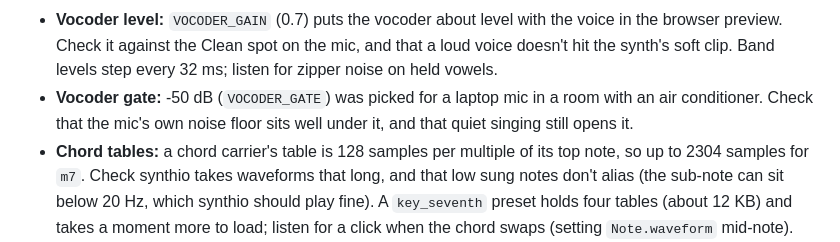
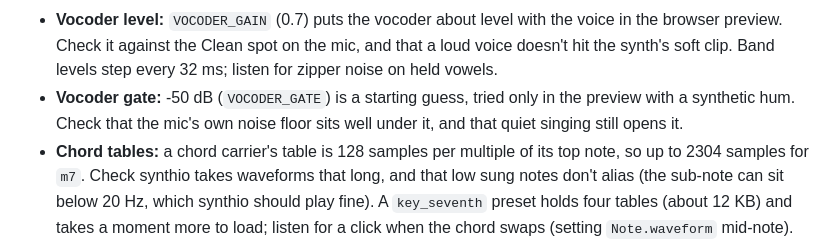
Before and after one commit to dougjberman/fx-mic-mod, a Markdown page: firmware/NOTES.md, the part around the change. Drawn GitHub-style.

Commit message:
NOTES: the vocoder gate default is a guess to check
Co-Authored-By: Claude Opus 5.5 <noreply@anthropic.com>
Claude-Session: https://claude.ai/code/session_01GmyQCFwmESGXvsxXULMFvQ

```diff
--- a/firmware/NOTES.md
+++ b/firmware/NOTES.md
@@ -57,8 +57,8 @@ band notes' `waveform` to the chord the scale gives the snapped note.
 - **Vocoder level:** `VOCODER_GAIN` (0.7) puts the vocoder about level with the voice in the
   browser preview. Check it against the Clean spot on the mic, and that a loud voice doesn't hit
   the synth's soft clip. Band levels step every 32 ms; listen for zipper noise on held vowels.
-- **Vocoder gate:** -50 dB (`VOCODER_GATE`) was picked for a laptop mic in a room with an air
-  conditioner. Check that the mic's own noise floor sits well under it, and that quiet singing
+- **Vocoder gate:** -50 dB (`VOCODER_GATE`) is a starting guess, tried only in the preview with a
+  synthetic hum. Check that the mic's own noise floor sits well under it, and that quiet singing
   still opens it.
 - **Chord tables:** a chord carrier's table is 128 samples per multiple of its top note, so up to
   2304 samples for `m7`. Check synthio takes waveforms that long, and that low sung notes don't
```
